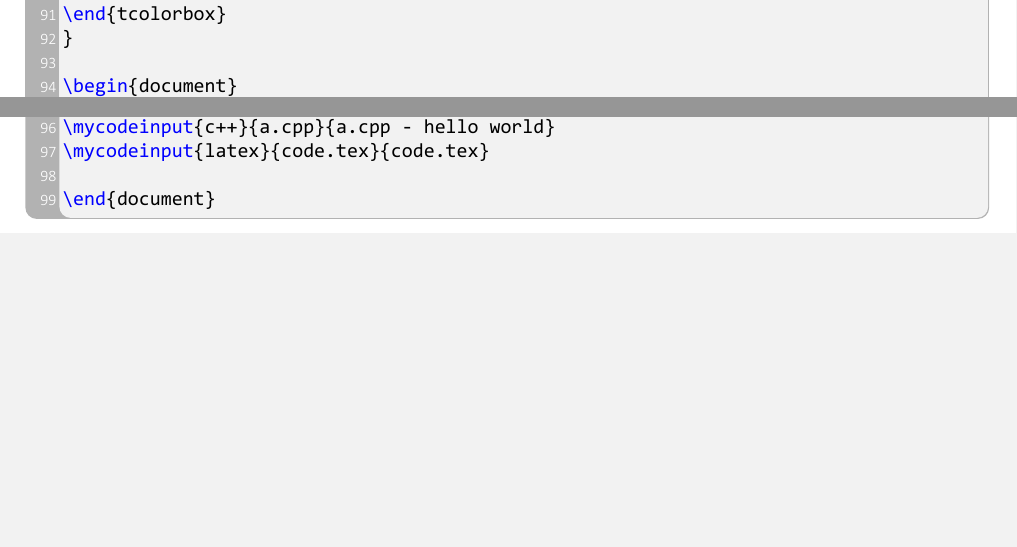
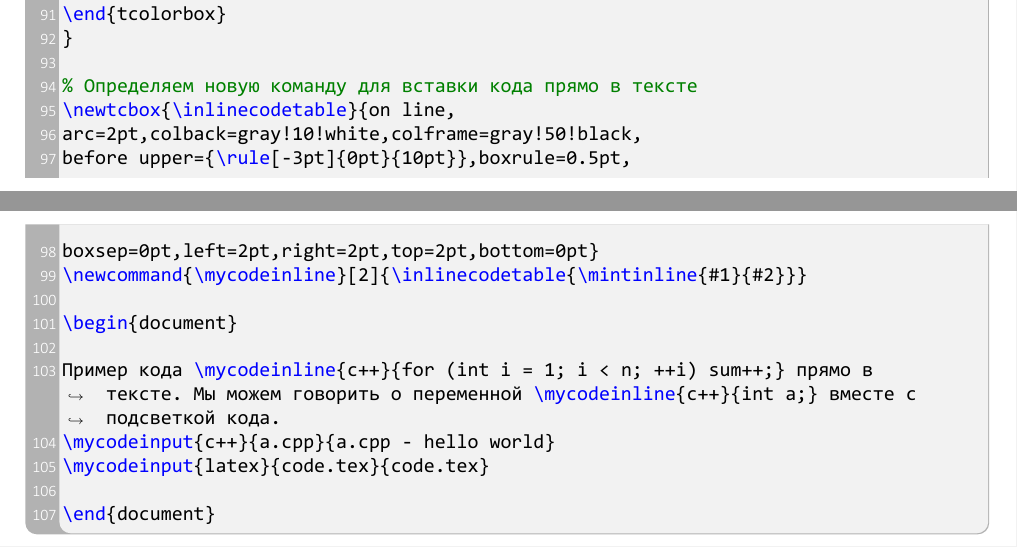
Before and after one commit to optozorax/latex_report, a LaTeX problem sheet (examples/code/code.tex): two parts of pages 2 and 3 of 3, joined at a grey line, cut so that both start at the same text, the shorter picture padded with empty space. The pictures show the PDF file examples/code/code.pdf that the author committed with the source.

Commit message:
Добавлен код прямо в тексте и немного фиксов

```diff
--- a/examples/code/code.tex
+++ b/examples/code/code.tex
@@ -91,8 +91,16 @@
 \end{tcolorbox}
 }
 
+% Определяем новую команду для вставки кода прямо в тексте
+\newtcbox{\inlinecodetable}{on line,
+arc=2pt,colback=gray!10!white,colframe=gray!50!black,
+before upper={\rule[-3pt]{0pt}{10pt}},boxrule=0.5pt,
+boxsep=0pt,left=2pt,right=2pt,top=2pt,bottom=0pt}
+\newcommand{\mycodeinline}[2]{\inlinecodetable{\mintinline{#1}{#2}}}
+
 \begin{document}
 
+Пример кода \mycodeinline{c++}{for (int i = 1; i < n; ++i) sum++;} прямо в тексте. Мы можем говорить о переменной \mycodeinline{c++}{int a;} вместе с подсветкой кода.
 \mycodeinput{c++}{a.cpp}{a.cpp - hello world}
 \mycodeinput{latex}{code.tex}{code.tex}
 
```
Also changed, not shown: file.tex (+2 -0 lines), my_title.tex (+7 -0 lines), examples/code/code.pdf, fami_logo.eps (added), my_title.pdf, nstu_logo.eps (added).
